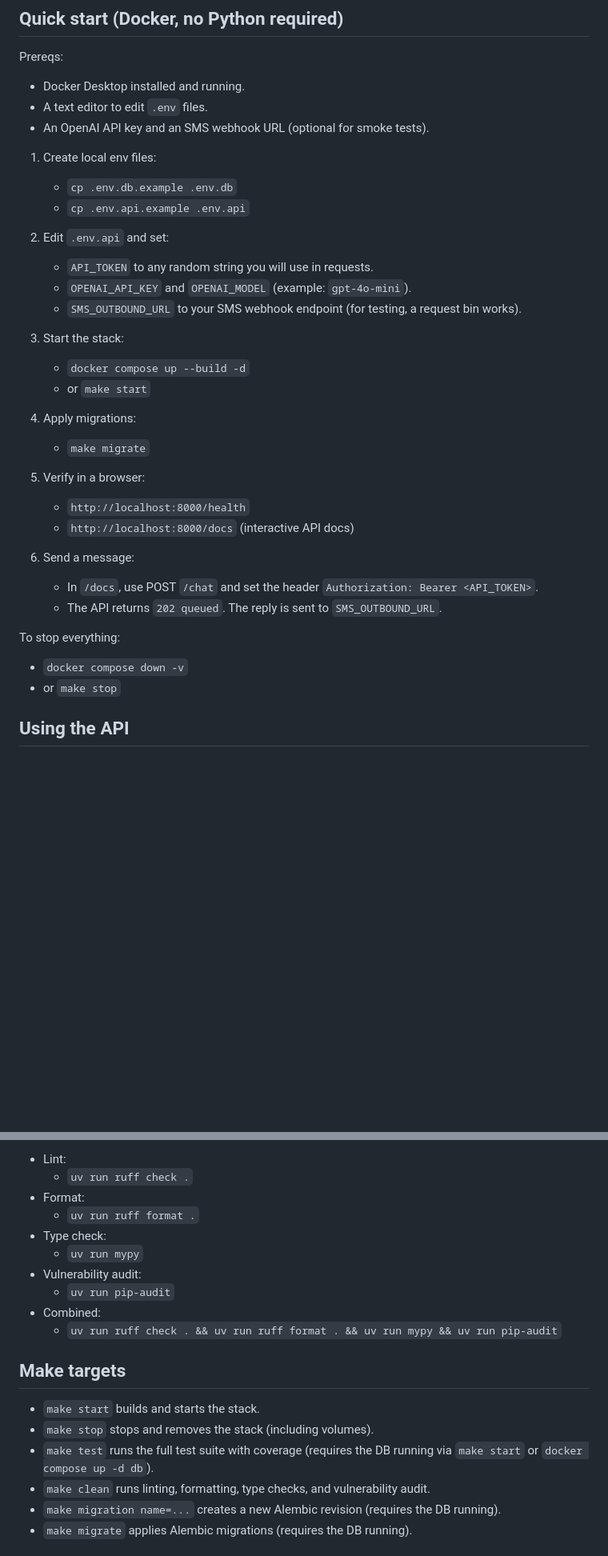
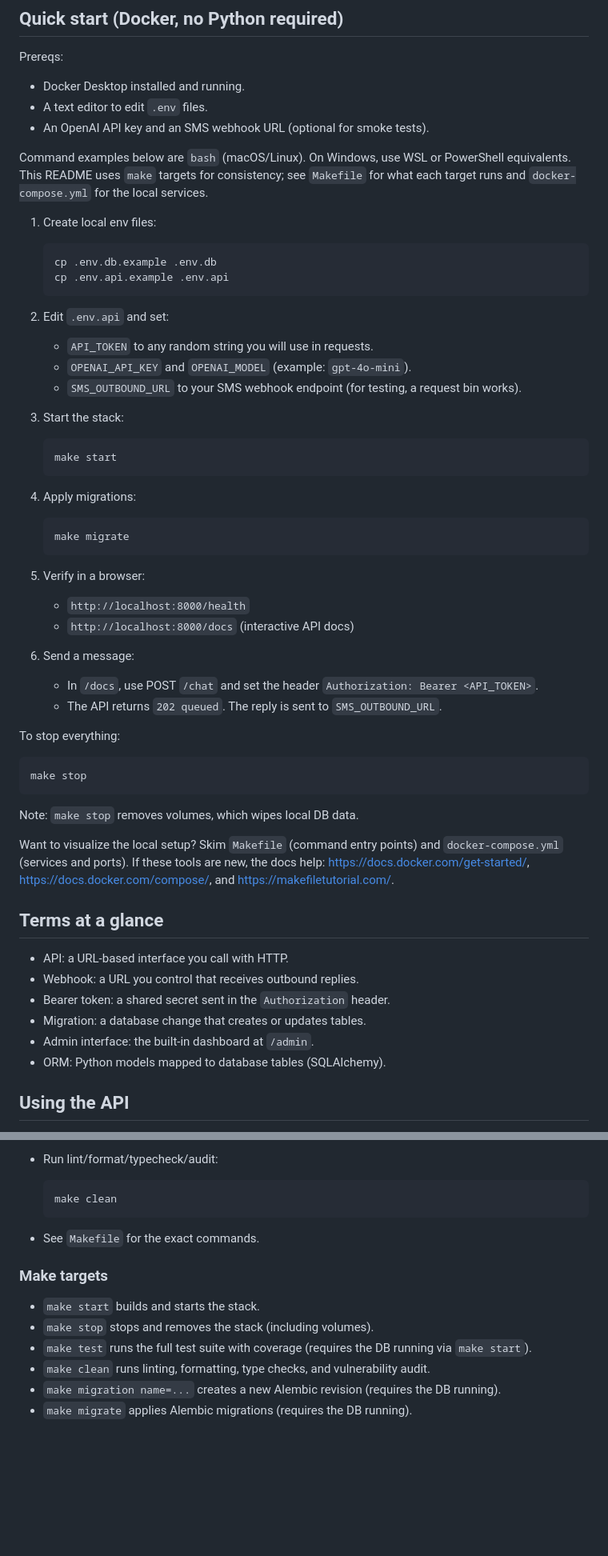
Before and after one commit to wwbp/texet, a Markdown page: README.md, 2 parts joined by grey strips. Shown at 80% size. Drawn GitHub-style; blank space fills up the shorter version.

````diff
--- a/README.md
+++ b/README.md
@@ -19,9 +19,16 @@ Prereqs:
 - A text editor to edit `.env` files.
 - An OpenAI API key and an SMS webhook URL (optional for smoke tests).
 
+Command examples below are `bash` (macOS/Linux). On Windows, use WSL or PowerShell equivalents.
+This README uses `make` targets for consistency; see `Makefile` for what each target runs and
+`docker-compose.yml` for the local services.
+
 1) Create local env files:
-   - `cp .env.db.example .env.db`
-   - `cp .env.api.example .env.api`
+
+   ```bash
+   cp .env.db.example .env.db
+   cp .env.api.example .env.api
+   ```
 
 2) Edit `.env.api` and set:
    - `API_TOKEN` to any random string you will use in requests.
@@ -29,11 +36,16 @@ Prereqs:
    - `SMS_OUTBOUND_URL` to your SMS webhook endpoint (for testing, a request bin works).
 
 3) Start the stack:
-   - `docker compose up --build -d`
-   - or `make start`
+
+   ```bash
+   make start
+   ```
 
 4) Apply migrations:
-   - `make migrate`
+
+   ```bash
+   make migrate
+   ```
 
 5) Verify in a browser:
    - `http://localhost:8000/health`
@@ -45,8 +57,25 @@ Prereqs:
 
 To stop everything:
 
-- `docker compose down -v`
-- or `make stop`
+```bash
+make stop
+```
+
+Note: `make stop` removes volumes, which wipes local DB data.
+
+Want to visualize the local setup? Skim `Makefile` (command entry points) and
+`docker-compose.yml` (services and ports). If these tools are new, the docs help:
+<https://docs.docker.com/get-started/>, <https://docs.docker.com/compose/>, and
+<https://makefiletutorial.com/>.
+
+## Terms at a glance
+
+- API: a URL-based interface you call with HTTP.
+- Webhook: a URL you control that receives outbound replies.
+- Bearer token: a shared secret sent in the `Authorization` header.
+- Migration: a database change that creates or updates tables.
+- Admin interface: the built-in dashboard at `/admin`.
+- ORM: Python models mapped to database tables (SQLAlchemy).
 
 ## Using the API
 
@@ -158,20 +215,16 @@ Timezone:
 
-- Lint:
-  - `uv run ruff check .`
-- Format:
-  - `uv run ruff format .`
-- Type check:
-  - `uv run mypy`
-- Vulnerability audit:
-  - `uv run pip-audit`
-- Combined:
-  - `uv run ruff check . && uv run ruff format . && uv run mypy && uv run pip-audit`
+- Run lint/format/typecheck/audit:
 
-## Make targets
+  ```bash
+  make clean
+  ```
+- See `Makefile` for the exact commands.
+
+### Make targets
 
 - `make start` builds and starts the stack.
 - `make stop` stops and removes the stack (including volumes).
-- `make test` runs the full test suite with coverage (requires the DB running via `make start` or `docker compose up -d db`).
+- `make test` runs the full test suite with coverage (requires the DB running via `make start`).
 - `make clean` runs linting, formatting, type checks, and vulnerability audit.
 - `make migration name=...` creates a new Alembic revision (requires the DB running).
 - `make migrate` applies Alembic migrations (requires the DB running).
````
Also changed, not shown: other parts of README.md (+55 -27 lines).
